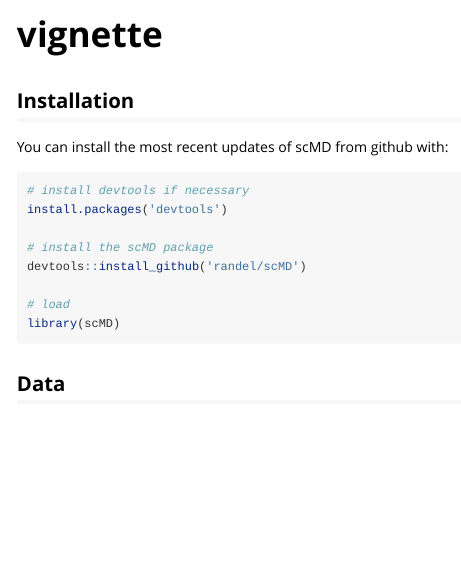
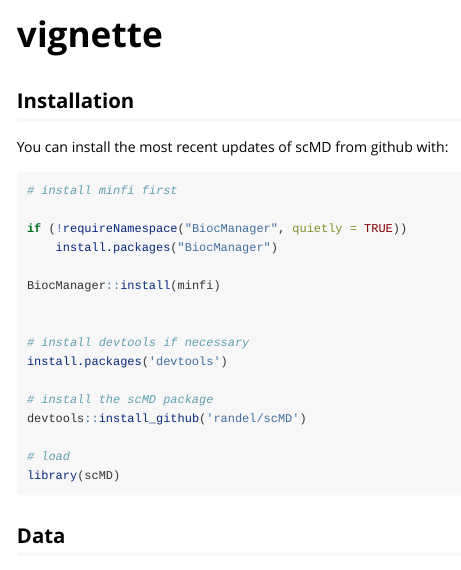
Before and after one commit to randel/scMD, an R Markdown document (vignettes/vignette.Rmd): the page in a window 1100 px wide, from its top. Rendered offline with R 4.5, knitr and Pandoc, with nearby package versions.

Commit message:
Update vignette.Rmd

````diff
--- a/vignettes/vignette.Rmd
+++ b/vignettes/vignette.Rmd
@@ -20,6 +20,14 @@ knitr::opts_chunk$set(
 You can install the most recent updates of scMD from github with:
 
 ```{r setup, eval = FALSE}
+# install minfi first
+
+if (!requireNamespace("BiocManager", quietly = TRUE))
+    install.packages("BiocManager")
+
+BiocManager::install(minfi)
+
+
 # install devtools if necessary
 install.packages('devtools')
 
````
